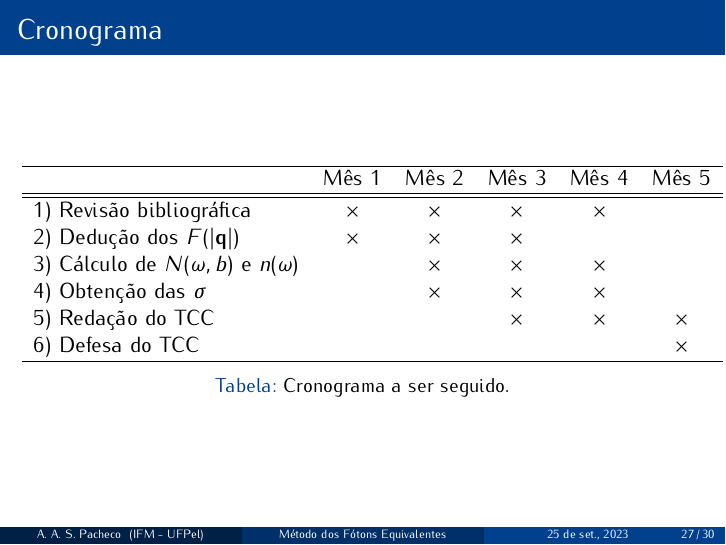
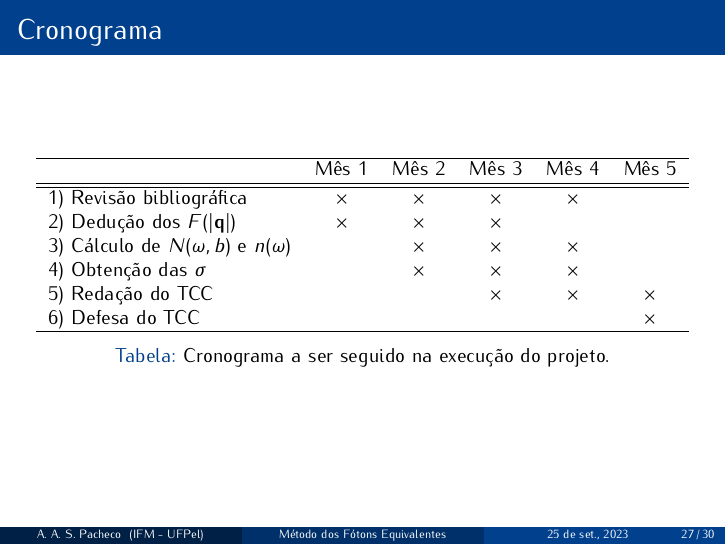
Before and after one commit to alice-77/tcc-num_fotons_equiv, LaTeX slides (slides-proposta/slides.tex): page 27 of 32. Compiled offline with pdfLaTeX.

Commit message:
Acertando a tabela no slide 27

```diff
--- a/slides-proposta/slides.tex
+++ b/slides-proposta/slides.tex
@@ -502,6 +500,7 @@
 \section{Cronograma}
 \begin{frame}
 	\frametitle{Cronograma}
+	{ \small
 	\begin{table}
 		\begin{tabular}{lccccc}
 			\hline
@@ -519,8 +518,9 @@
 			6) Defesa do TCC & & & & & $\times$ \\
 			\hline
 		\end{tabular}
-		\caption{Cronograma a ser seguido.}
+		\caption{Cronograma a ser seguido na execução do projeto.}
 	\end{table}
+	}
 \end{frame}
 
 \begin{frame}
```
Also changed, not shown: slides-proposta/slides.pdf, slides-proposta/slides.tex (6 more changed lines).
